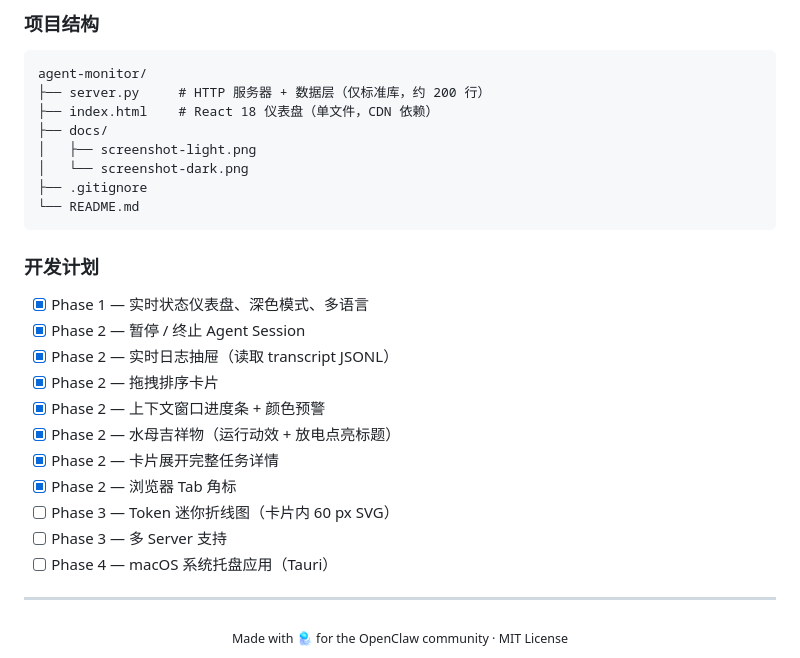
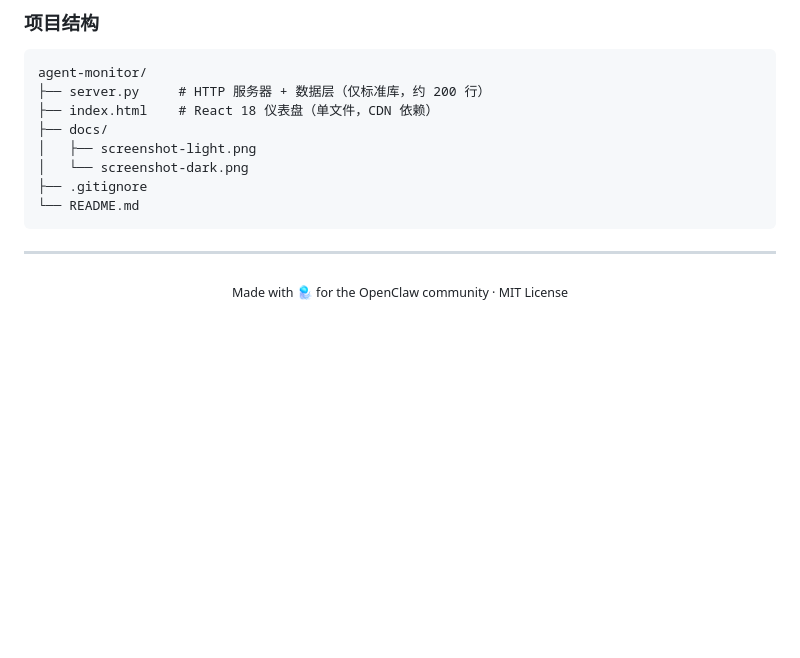
Before and after one commit to Ryan-owo/agent-monitor, a Markdown page: README.md, the part around one of its changes. Drawn GitHub-style; blank space fills up the shorter version.

````diff
--- a/README.md
+++ b/README.md
@@ -208,20 +191,6 @@ agent-monitor/
 └── README.md
 ```
 
-### 开发计划
-
-- [x] Phase 1 — 实时状态仪表盘、深色模式、多语言
-- [x] Phase 2 — 暂停 / 终止 Agent Session
-- [x] Phase 2 — 实时日志抽屉（读取 transcript JSONL）
-- [x] Phase 2 — 拖拽排序卡片
-- [x] Phase 2 — 上下文窗口进度条 + 颜色预警
-- [x] Phase 2 — 水母吉祥物（运行动效 + 放电点亮标题）
-- [x] Phase 2 — 卡片展开完整任务详情
-- [x] Phase 2 — 浏览器 Tab 角标
-- [ ] Phase 3 — Token 迷你折线图（卡片内 60 px SVG）
-- [ ] Phase 3 — 多 Server 支持
-- [ ] Phase 4 — macOS 系统托盘应用（Tauri）
-
 ---
 
 <div align="center">
````
Also changed, not shown: other parts of README.md (+10 -27 lines).
